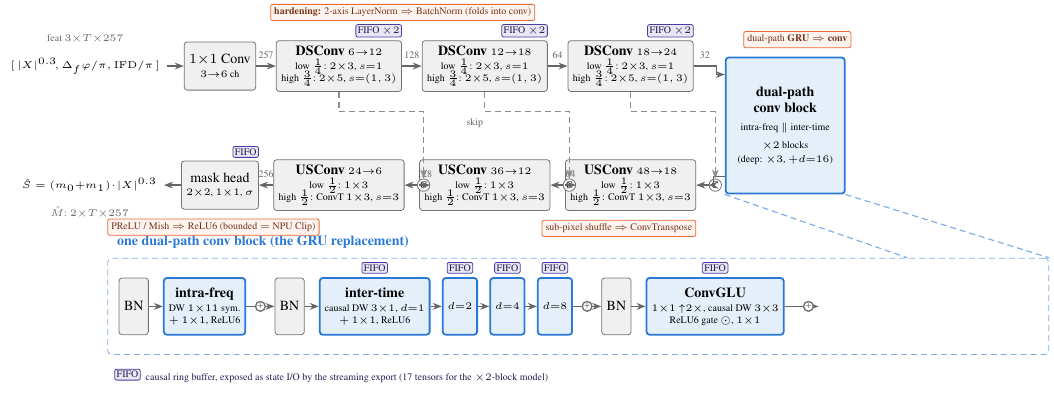
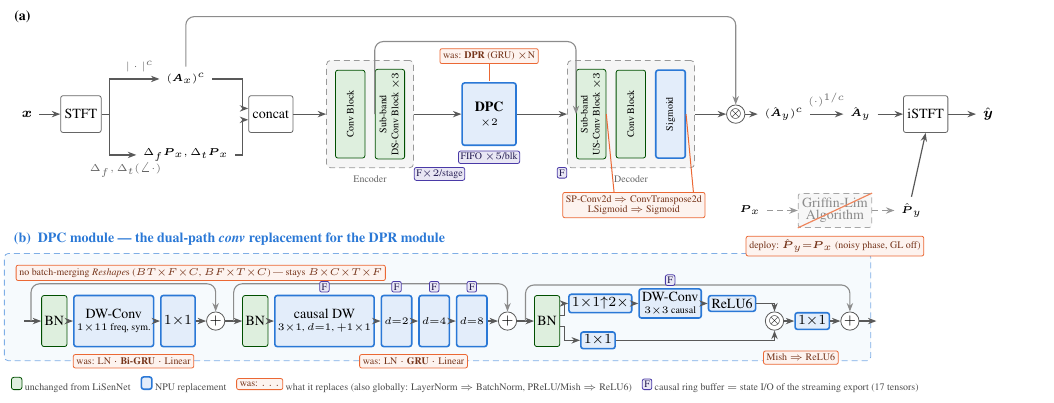
Before and after one commit to LarocheC/eco8-neaixt, a LaTeX figure (paper/figures/architecture.tex): the whole page. Compiled offline with pdfLaTeX.

Commit message:
paper: redraw Fig. 1 as a diff against the original LiSenNet figure
Per review: mirror Fig. 1 of arXiv:2409.13285 (same two-panel layout, same
A_x/P_x/c notation, tall rotated blocks, skip arcs) so the reader sees
exactly what changed rather than a new diagram:

- (a) overall structure: green = unchanged blocks, blue = NPU replacements
  (DPC x2 'was: DPR (GRU) xN'; Sigmoid 'was: LSigmoid'; SP-Conv2d =>
  ConvTranspose2d), Griffin-Lim ghosted/struck with the deploy note
  (noisy phase), violet FIFO chips on the stateful blocks
- (b) DPC module panel mirroring the original's DPR module panel:
  BN|DW-freq|1x1 ('was: LN-BiGRU-Linear'), BN|causal dilated DW stack
  ('was: LN-GRU-Linear'), ConvGLU with Mish=>ReLU6, and the 'no
  batch-merging Reshapes' callout (those reshapes are themselves an NPU
  blocker)
- legend row defines the four color roles; palette CVD-validated
- caption rewritten for the diff framing; 6.97 x 2.8 in, fits textwidth

Original figure sourced from the arXiv e-print for reference only
(redrawn from scratch in TikZ, nothing copied).

```diff
--- a/paper/figures/architecture.tex
+++ b/paper/figures/architecture.tex
@@ -17,149 +17,178 @@
 \begin{document}
 \begin{tikzpicture}[
   font=\scriptsize,
-  >={Stealth[length=1.6mm]},
-  flow/.style={->, black!60, line width=0.7pt},
-  skip/.style={->, black!45, densely dashed, line width=0.6pt},
-  blk/.style={draw=black!55, fill=black!6, rounded corners=1.5pt,
-              align=center, inner sep=2.5pt, minimum height=8.5mm},
-  ds/.style={blk, minimum width=20mm},
-  bneck/.style={draw=convblue, fill=convblue!12, rounded corners=1.5pt,
-                align=center, inner sep=2.5pt, line width=0.9pt},
+  >={Stealth[length=1.5mm]},
+  flow/.style={->, black!65, line width=0.6pt},
+  skiparc/.style={->, black!45, line width=0.55pt, rounded corners=1.5mm},
+  keep/.style={draw=okgreen!60!black, fill=okgreen!13, rounded corners=1.2pt,
+               align=center, inner sep=1.5pt},           % unchanged (green, as in the original)
+  fn/.style={draw=black!60, fill=white, rounded corners=1.2pt,
+             align=center, inner sep=2pt},               % functional, unchanged
+  new/.style={draw=convblue, fill=convblue!13, rounded corners=1.2pt,
+              align=center, inner sep=1.5pt, line width=0.8pt}, % NPU replacement
+  ghost/.style={draw=black!35, densely dashed, fill=black!3, rounded corners=1.2pt,
+                align=center, inner sep=2pt, text=black!45},    % dropped at deploy
   swap/.style={draw=hardorange, fill=hardorange!8, rounded corners=1pt,
-               align=left, inner sep=1.8pt, font=\tiny, text=hardorange!50!black},
+               align=center, inner sep=1.6pt, font=\tiny, text=hardorange!50!black},
   fifo/.style={draw=stviolet, fill=stviolet!12, rounded corners=1pt,
                inner sep=1pt, font=\tiny, text=stviolet!50!black},
-  cc/.style={draw=black!55, fill=white, circle, inner sep=0.5pt, font=\tiny},
+  oc/.style={draw=black!65, fill=white, circle, inner sep=0.4pt, font=\scriptsize},
   lbl/.style={font=\tiny, text=black!60},
+  tall/.style={rotate=90, minimum width=15.5mm, minimum height=5.2mm,
+               font=\tiny, align=center},                % rotated tall block
 ]
 
-% =========================== encoder row (top) ==============================
-\node[blk, minimum width=12mm] (c1) at (0,0) {$1{\times}1$ Conv\\[-1pt]{\tiny $3{\to}6$ ch}};
-\node[ds, right=3.5mm of c1] (d1) {\textbf{DSConv} {\tiny $6{\to}12$}\\[-1pt]
-  {\tiny low $\tfrac14$: $2{\times}3$, $s{=}1$}\\[-2pt]
-  {\tiny high $\tfrac34$: $2{\times}5$, $s{=}(1,3)$}};
-\node[ds, right=3.5mm of d1] (d2) {\textbf{DSConv} {\tiny $12{\to}18$}\\[-1pt]
-  {\tiny low $\tfrac14$: $2{\times}3$, $s{=}1$}\\[-2pt]
-  {\tiny high $\tfrac34$: $2{\times}5$, $s{=}(1,3)$}};
-\node[ds, right=3.5mm of d2] (d3) {\textbf{DSConv} {\tiny $18{\to}24$}\\[-1pt]
-  {\tiny low $\tfrac14$: $2{\times}3$, $s{=}1$}\\[-2pt]
-  {\tiny high $\tfrac34$: $2{\times}5$, $s{=}(1,3)$}};
+% ======================= (a) overall structure (mirrors Fig.1a) =============
+\node[font=\scriptsize] (x) at (0,0) {$\boldsymbol{x}$};
+\node[fn, minimum height=6.5mm] (stft) at (0.95,0) {STFT};
+\node[font=\tiny] (ax) at (2.8,0.62) {$(\boldsymbol{A}_x)^c$};
+\node[font=\tiny] (px) at (2.8,-0.72) {$\Delta_f\boldsymbol{P}_x,\Delta_t\boldsymbol{P}_x$};
+\draw[flow] (x) -- (stft);
+\draw[flow] (stft.east) -- ++(0.14,0) |- node[lbl, above, pos=0.8]{$|\cdot|^{c}$} (ax.west);
+\draw[flow] (stft.east) -- ++(0.14,0) |- node[lbl, below, pos=0.8]{$\Delta_{f},\Delta_{t}(\angle\cdot)$} (px.west);
+\node[fn, minimum height=6.5mm] (cat) at (4.3,0) {concat};
+\draw[flow] (ax.east) -| ($(cat.west)+(-0.1,0.1)$) -- ($(cat.west)+(0,0.1)$);
+\draw[flow] (px.east) -| ($(cat.west)+(-0.1,-0.1)$) -- ($(cat.west)+(0,-0.1)$);
 
-% =========================== bottleneck (right, spans rows) =================
-\node[bneck, minimum width=21mm, minimum height=24mm, anchor=west]
-      (bn) at ($(d3.east)+(5.5mm,-1.05)$)
-      {\textbf{dual-path}\\\textbf{conv block}\\[1pt]
-            {\tiny intra-freq $\parallel$ inter-time}\\[1pt]
-            {\tiny $\times2$ blocks}\\[-1pt]{\tiny (deep: $\times3$, $+d{=}16$)}};
+% encoder (tall rotated blocks, as in the original)
+\node[keep, tall] (encA) at (5.7,0)  {Conv Block};
+\node[keep, tall] (encB) at (6.4,0) {Sub-band\\DS-Conv Block $\times3$};
+\begin{scope}[on background layer]
+\node[draw=black!40, densely dashed, fill=black!4, rounded corners=2pt, inner sep=1.5mm,
+      fit=(encA)(encB), label={[lbl]below:Encoder}] (encP) {};
+\end{scope}
+\draw[flow] (cat) -- (encP);
 
-% =========================== decoder row (bottom) ===========================
-\node[ds] (u1) at (d3 |- 0,-2.1) {\textbf{USConv} {\tiny $48{\to}18$}\\[-1pt]
-  {\tiny low $\tfrac12$: $1{\times}3$}\\[-2pt]
-  {\tiny high $\tfrac12$: ConvT $1{\times}3$, $s{=}3$}};
-\node[ds] (u2) at (d2 |- u1) {\textbf{USConv} {\tiny $36{\to}12$}\\[-1pt]
-  {\tiny low $\tfrac12$: $1{\times}3$}\\[-2pt]
-  {\tiny high $\tfrac12$: ConvT $1{\times}3$, $s{=}3$}};
-\node[ds] (u3) at (d1 |- u1) {\textbf{USConv} {\tiny $24{\to}6$}\\[-1pt]
-  {\tiny low $\tfrac12$: $1{\times}3$}\\[-2pt]
-  {\tiny high $\tfrac12$: ConvT $1{\times}3$, $s{=}3$}};
-\node[blk, minimum width=12mm] (mh) at (c1 |- u1)
-  {mask head\\[-1pt]{\tiny $2{\times}2$, $1{\times}1$, $\sigma$}};
+% bottleneck: DPC replaces DPR
+\node[new, minimum width=9.5mm, minimum height=11mm] (dpc) at (8.15,0)
+  {\textbf{DPC}\\[-1pt]{\tiny $\times2$}};
+\node[swap, anchor=south] at ($(dpc.north)+(0,0.32)$) (swdpr)
+  {was: \textbf{DPR} (GRU) $\times$N};
+\draw[hardorange, line width=0.5pt] (swdpr.south) -- ($(dpc.north)+(0,0.02)$);
+\node[fifo, anchor=north] at ($(dpc.south)+(0,-0.08)$) {FIFO $\times5$/blk};
+\draw[flow] (encP) -- (dpc);
 
-% concat circles at decoder inputs
-\node[cc, right=2.2mm of u1.east] (cat1) {C};
-\node[cc, right=2.2mm of u2.east] (cat2) {C};
-\node[cc, right=2.2mm of u3.east] (cat3) {C};
+% decoder (US-Conv | Conv Block | Sigmoid)
+\node[keep, tall] (decA) at (9.95,0)  {Sub-band\\US-Conv Block $\times3$};
+\node[keep, tall] (decB) at (10.65,0) {Conv Block};
+\node[new,  tall] (decC) at (11.35,0) {Sigmoid};
+\begin{scope}[on background layer]
+\node[draw=black!40, densely dashed, fill=black!4, rounded corners=2pt, inner sep=1.5mm,
+      fit=(decA)(decB)(decC), label={[lbl]below:Decoder}] (decP) {};
+\end{scope}
+\draw[flow] (dpc) -- (decP);
+\node[swap, anchor=north] at ($(decP.south)+(0.05,-0.42)$) (swdec)
+  {SP-Conv2d $\Rightarrow$ ConvTranspose2d\\[-1pt]LSigmoid $\Rightarrow$ Sigmoid};
+\draw[hardorange, line width=0.5pt] ($(swdec.north)+(-0.35,0)$) -- (decA.south);
+\draw[hardorange, line width=0.5pt] ($(swdec.north)+(1.05,0)$) -- (decC.south);
+% FIFO chips at the panel corners
+\node[fifo, anchor=north west] at ($(encP.south east)+(0.0,0.02)$) {F$\times2$/stage};
+\node[fifo, anchor=north east] at ($(decP.south west)+(0.0,0.02)$) {F};
 
-% =========================== main flow =======================================
-\node[font=\tiny, align=center, left=3mm of c1] (in)
-  {$[\,|X|^{0.3}\!,\Delta_f\varphi/\pi,\mathrm{IFD}/\pi\,]$};
-\node[lbl, anchor=south] at ($(in.north)+(0,0.2mm)$) {feat $3{\times}T{\times}257$};
-\draw[flow] (in) -- (c1);
-\draw[flow] (c1) -- node[lbl,above]{257} (d1);
-\draw[flow] (d1) -- node[lbl,above]{128} (d2);
-\draw[flow] (d2) -- node[lbl,above]{64} (d3);
-\draw[flow] (d3.east) -- node[lbl,above]{32} ++(4mm,0) |- ($(bn.west)+(0,9mm)$);
-\draw[flow] ($(bn.west)+(0,-9mm)$) -- ++(-2mm,0) |- (cat1);
-\draw[flow] (cat1) -- (u1);
-\draw[flow] (u1) -- node[lbl,above]{64} (cat2);
-\draw[flow] (cat2) -- (u2);
-\draw[flow] (u2) -- node[lbl,above]{128} (cat3);
-\draw[flow] (cat3) -- (u3);
-\draw[flow] (u3) -- node[lbl,above]{256} (mh);
-\node[font=\tiny, align=center, left=3mm of mh] (out)
-  {$\hat S=(m_0{+}m_1)\!\cdot\!|X|^{0.3}$};
-\node[lbl, anchor=north] at ($(out.south)+(0,-0.2mm)$) {$\hat M$: $2{\times}T{\times}257$};
-\draw[flow] (mh) -- (out);
+% mask apply + uncompress + iSTFT
+\node[oc] (mul) at (12.5,0) {$\otimes$};
+\draw[flow] (decP) -- (mul);
+\node[font=\tiny] (ayc) at (13.35,0) {$(\hat{\boldsymbol{A}}_y)^{c}$};
+\draw[flow] (mul) -- (ayc);
+\node[font=\tiny] (ay) at (14.7,0) {$\hat{\boldsymbol{A}}_y$};
+\draw[flow] (ayc) -- node[lbl, above]{$(\cdot)^{1/c}$} (ay);
+\node[fn, minimum height=6.5mm] (istft) at (15.85,0) {iSTFT};
+\draw[flow] (ay) -- (istft);
+\node[font=\scriptsize] (y) at (16.95,0) {$\hat{\boldsymbol{y}}$};
+\draw[flow] (istft) -- (y);
 
-% skip connections: drop, then run horizontally mid-gap, then into the concat
-\draw[skip] (d3.south) -- ++(0,-3.5mm) -| (cat1);
-\draw[skip] (d2.south) -- ++(0,-3.5mm) node[lbl, below left=0mm and -1mm]{skip} -| (cat2);
-\draw[skip] (d1.south) -- ++(0,-3.5mm) -| (cat3);
+% skips over the top (as in the original)
+\draw[skiparc] (ax.north) |- (7.0,1.72) -| (mul.north);
+\draw[skiparc] (encB.north) |- (8.15,1.28) -| (decA.north);
 
-% =========================== detail panel ===================================
-\node[draw=convblue!60, densely dashed, rounded corners=2pt, inner sep=3mm,
-      minimum width=166mm, minimum height=17mm, anchor=north west]
-      (panel) at ($(mh.south west)+(-13mm,-8.5mm)$) {};
+% phase path: Griffin-Lim ghosted, noisy phase reused at deployment
+\node[font=\tiny] (pxl) at (12.75,-1.7) {$\boldsymbol{P}_x$};
+\node[ghost, minimum height=6mm] (gl) at (14.25,-1.7) {Griffin-Lim\\[-2pt]Algorithm};
+\draw[hardorange!80, line width=0.6pt] (gl.south west) -- (gl.north east);
+\node[font=\tiny] (py) at (15.6,-1.7) {$\hat{\boldsymbol{P}}_y$};
+\draw[flow, black!40, densely dashed] (pxl) -- (gl);
+\draw[flow, black!40, densely dashed] (gl) -- (py);
+\draw[flow] (py.north) -- (istft.south);
+\node[swap, anchor=north] at ($(gl.south)+(0,-0.14)$) (swgl)
+  {deploy: $\hat{\boldsymbol{P}}_y{=}\boldsymbol{P}_x$ (noisy phase, GL off)};
+
+\node[font=\scriptsize\bfseries, anchor=west] at (-0.35,1.72) {(a)};
+
+% ======================= (b) DPC module (mirrors the DPR module fig) ========
+\coordinate (borg) at (0.1,-3.55);
+% input, no reshapes
+\node[swap, anchor=west, align=left] at ($(borg)+(-0.3,0.75)$) (swrs)
+  {no batch-merging \emph{Reshape}s ($BT{\times}F{\times}C$, $BF{\times}T{\times}C$) --- stays $B{\times}C{\times}T{\times}F$};
+
+% --- group 1: intra-frequency (was LN | Bi-GRU | Linear)
+\node[keep, minimum height=9mm, anchor=west] (g1n) at ($(borg)+(0.15,-0.1)$) {BN};
+\node[new, minimum height=9mm, right=1mm of g1n] (g1c)
+  {DW-Conv\\[-2pt]{\tiny $1{\times}11$ freq, sym.}};
+\node[new, minimum height=9mm, right=1mm of g1c] (g1p) {$1{\times}1$};
+\node[oc, right=1.8mm of g1p] (g1s) {$+$};
+\draw[flow] ($(g1n.west)+(-0.3,0)$) -- (g1n);
+\draw[flow] (g1n) -- (g1c); \draw[flow] (g1c) -- (g1p); \draw[flow] (g1p) -- (g1s);
+\draw[skiparc] ($(g1n.west)+(-0.18,0)$) |- ($(g1n.north)+(0.4,0.2)$) -| (g1s.north);
+\node[swap, anchor=north] at ($(g1c.south)+(0.35,-0.12)$)
+  {was: LN $\cdot$ \textbf{Bi-GRU} $\cdot$ Linear};
+
+% --- group 2: inter-time (was LN | GRU | Linear)
+\node[keep, minimum height=9mm, right=3mm of g1s] (g2n) {BN};
+\node[new, minimum height=9mm, right=1mm of g2n] (g2a)
+  {causal DW\\[-2pt]{\tiny $3{\times}1$, $d{=}1$, $+1{\times}1$}};
+\node[new, minimum height=9mm, right=1mm of g2a] (g2b) {\tiny $d{=}2$};
+\node[new, minimum height=9mm, right=1mm of g2b] (g2c) {\tiny $d{=}4$};
+\node[new, minimum height=9mm, right=1mm of g2c] (g2d) {\tiny $d{=}8$};
+\node[oc, right=1.8mm of g2d] (g2s) {$+$};
+\draw[flow] (g1s) -- (g2n);
+\draw[flow] (g2n) -- (g2a); \draw[flow] (g2a) -- (g2b);
+\draw[flow] (g2b) -- (g2c); \draw[flow] (g2c) -- (g2d); \draw[flow] (g2d) -- (g2s);
+\draw[skiparc] ($(g2n.west)+(-0.15,0)$) |- ($(g2n.north)+(0.4,0.2)$) -| (g2s.north);
+\node[fifo, anchor=south] at ($(g2a.north)+(0,0.04)$) {F};
+\node[fifo, anchor=south] at ($(g2b.north)+(0,0.04)$) {F};
+\node[fifo, anchor=south] at ($(g2c.north)+(0,0.04)$) {F};
+\node[fifo, anchor=south] at ($(g2d.north)+(0,0.04)$) {F};
+\node[swap, anchor=north] at ($(g2b.south)+(0.3,-0.12)$)
+  {was: LN $\cdot$ \textbf{GRU} $\cdot$ Linear};
+
+% --- group 3: ConvGLU (Mish -> ReLU6)
+\node[keep, minimum height=9mm, right=3mm of g2s] (g3n) {BN};
+\draw[flow] (g2s) -- (g3n);
+\node[new, anchor=west] (g3u1) at ($(g3n.east)+(0.14,0.31)$) {$1{\times}1{\uparrow}2\times$};
+\node[new, right=1mm of g3u1] (g3u2) {DW-Conv\\[-2pt]{\tiny $3{\times}3$ causal}};
+\node[new, right=1mm of g3u2] (g3u3) {ReLU6};
+\node[new, anchor=west] (g3l1) at ($(g3n.east)+(0.35,-0.34)$) {$1{\times}1$};
+\node[oc] (g3m) at ($(g3u3.east)+(0.32,-0.31)$) {$\otimes$};
+\node[new, right=1.8mm of g3m] (g3o) {$1{\times}1$};
+\node[oc, right=1.8mm of g3o] (g3s) {$+$};
+\draw[flow] ($(g3n.east)+(0,0.1)$) -- ++(0.07,0) |- (g3u1.west);
+\draw[flow] ($(g3n.east)+(0,-0.1)$) -- ++(0.07,0) |- (g3l1.west);
+\draw[flow] (g3u1) -- (g3u2); \draw[flow] (g3u2) -- (g3u3);
+\draw[flow] (g3u3.east) -| (g3m.north);
+\draw[flow] (g3l1.east) -| (g3m.south);
+\draw[flow] (g3m) -- (g3o); \draw[flow] (g3o) -- (g3s);
+\draw[skiparc] ($(g3n.west)+(-0.15,0)$) |- ($(g3u1.north)+(0.6,0.15)$) -| (g3s.north);
+\draw[flow] (g3s.east) -- ++(0.3,0);
+\node[fifo, anchor=south] at ($(g3u2.north)+(0,0.04)$) {F};
+\node[swap, anchor=north] at ($(g3o.south)+(-0.2,-0.36)$)
+  {Mish $\Rightarrow$ ReLU6};
+
+% panel around (b), on background
+\begin{scope}[on background layer]
+\node[draw=convblue!60, densely dashed, fill=convblue!4, rounded corners=2pt,
+      inner sep=2mm, fit=(swrs)(g1n)(g2s)(g3s)(g3u1)(g3l1)] (panel) {};
+\end{scope}
 \node[font=\scriptsize\bfseries, text=convblue, anchor=south west]
-      at ($(panel.north west)+(0.5mm,0.4mm)$) {one dual-path conv block (the GRU replacement)};
+      at ($(panel.north west)+(0.05,0.02)$)
+      {(b)\ \ DPC module --- the dual-path \emph{conv} replacement for the DPR module};
 
-% --- intra-frequency group
-\node[blk, anchor=west, minimum height=10mm] (bn1) at ($(panel.west)+(2mm,0)$) {BN};
-\node[bneck, right=2.5mm of bn1, minimum height=10mm]
-  (intra) {\textbf{intra-freq}\\[-1pt]{\tiny DW $1{\times}11$ sym.}\\[-2pt]{\tiny $+\,1{\times}1$, ReLU6}};
-% --- inter-time group
-\node[blk, right=5mm of intra, minimum height=10mm] (bn2) {BN};
-\node[bneck, right=2.5mm of bn2, minimum height=10mm] (it1)
-  {\textbf{inter-time}\\[-1pt]{\tiny causal DW $3{\times}1$, $d{=}1$}\\[-2pt]{\tiny $+\,1{\times}1$, ReLU6}};
-\node[bneck, right=2mm of it1, minimum height=10mm] (it2) {{\tiny $d{=}2$}};
-\node[bneck, right=2mm of it2, minimum height=10mm] (it3) {{\tiny $d{=}4$}};
-\node[bneck, right=2mm of it3, minimum height=10mm] (it4) {{\tiny $d{=}8$}};
-% --- GLU group
-\node[blk, right=5mm of it4, minimum height=10mm] (bn3) {BN};
-\node[bneck, right=2.5mm of bn3, minimum height=10mm] (glu)
-  {\textbf{ConvGLU}\\[-1pt]{\tiny $1{\times}1\,{\uparrow}2\times$, causal DW $3{\times}3$}\\[-2pt]{\tiny ReLU6 gate $\odot$, $1{\times}1$}};
-
-\draw[flow] (bn1) -- (intra);
-\draw[flow] (intra) -- node[cc, pos=0.5, inner sep=0.4pt]{+} (bn2);
-\draw[flow] (bn2) -- (it1);
-\draw[flow] (it1) -- (it2); \draw[flow] (it2) -- (it3); \draw[flow] (it3) -- (it4);
-\draw[flow] (it4) -- node[cc, pos=0.5, inner sep=0.4pt]{+} (bn3);
-\draw[flow] (bn3) -- (glu);
-\draw[flow] (glu.east) -- node[cc, pos=0.7, inner sep=0.4pt]{+} ++(6mm,0);
-
-% FIFO chips on causal convs (streaming state)
-\node[fifo, anchor=south] at ($(it1.north)+(0,0.6mm)$) {FIFO};
-\node[fifo, anchor=south] at ($(it2.north)+(0,0.6mm)$) {FIFO};
-\node[fifo, anchor=south] at ($(it3.north)+(0,0.6mm)$) {FIFO};
-\node[fifo, anchor=south] at ($(it4.north)+(0,0.6mm)$) {FIFO};
-\node[fifo, anchor=south] at ($(glu.north)+(0,0.6mm)$) {FIFO};
-% and on the encoder/decoder causal convs
-\node[fifo, anchor=south east] at ($(d1.north east)+(0,0.5mm)$) {FIFO $\times2$};
-\node[fifo, anchor=south east] at ($(d2.north east)+(0,0.5mm)$) {FIFO $\times2$};
-\node[fifo, anchor=south east] at ($(d3.north east)+(0,0.5mm)$) {FIFO $\times2$};
-\node[fifo, anchor=south east] at ($(mh.north east)+(0,0.5mm)$) {FIFO};
-
-% zoom bracket: bottleneck -> panel
-\draw[convblue!60, densely dashed, line width=0.6pt]
-  (bn.south west) -- ($(panel.north east)+(-25mm,0)$);
-\draw[convblue!60, densely dashed, line width=0.6pt]
-  (bn.south east) -- (panel.north east);
-
-% =========================== hardening callouts ==============================
-\node[swap, anchor=south west] at ($(d1.north west)+(-1mm,3.4mm)$) (sw1)
-  {\textbf{hardening:} 2-axis LayerNorm $\Rightarrow$ BatchNorm (folds into conv)};
-\node[swap, anchor=south east] at ($(bn.north east)+(1mm,1.5mm)$) (sw2)
-  {dual-path \textbf{GRU} $\Rightarrow$ \textbf{conv}};
-\node[swap, anchor=north east] at ($(u1.south east)+(0,-1.6mm)$) (sw3)
-  {sub-pixel shuffle $\Rightarrow$ ConvTranspose};
-\node[swap, anchor=north west] at ($(mh.south west)+(-13mm,-1.6mm)$) (sw4)
-  {PReLU / Mish $\Rightarrow$ ReLU6 (bounded $=$ NPU Clip)};
-
-% legend (violet)
-\node[font=\tiny, text=stviolet!50!black, anchor=north west]
-  at ($(panel.south west)+(0,-1.2mm)$)
-  {\tikz\node[fifo]{FIFO};\ \ causal ring buffer, exposed as state I/O by the
-   streaming export (17 tensors for the $\times2$-block model)};
+% ======================= legend ==============================================
+\node[anchor=north west, font=\tiny, text=black!70, align=left]
+  at ($(panel.south west)+(0,-0.14)$)
+  {\tikz\node[keep, inner sep=1.4pt]{\phantom{g}};\ unchanged from LiSenNet\quad
+   \tikz\node[new, inner sep=1.4pt]{\phantom{g}};\ NPU replacement\quad
+   \tikz\node[swap]{was: $\ldots$};\ what it replaces (also globally: LayerNorm $\Rightarrow$ BatchNorm, PReLU/Mish $\Rightarrow$ ReLU6)\quad
+   \tikz\node[fifo]{F};\ causal ring buffer $=$ state I/O of the streaming export (17 tensors)};
 
 \end{tikzpicture}
 \end{document}
```
Also changed, not shown: paper/figures/FIGURES-TODO.md (+8 -4 lines), paper/main.tex (+12 -8 lines), paper/figures/architecture.pdf, paper/figures/architecture.tex (18 more changed lines).
